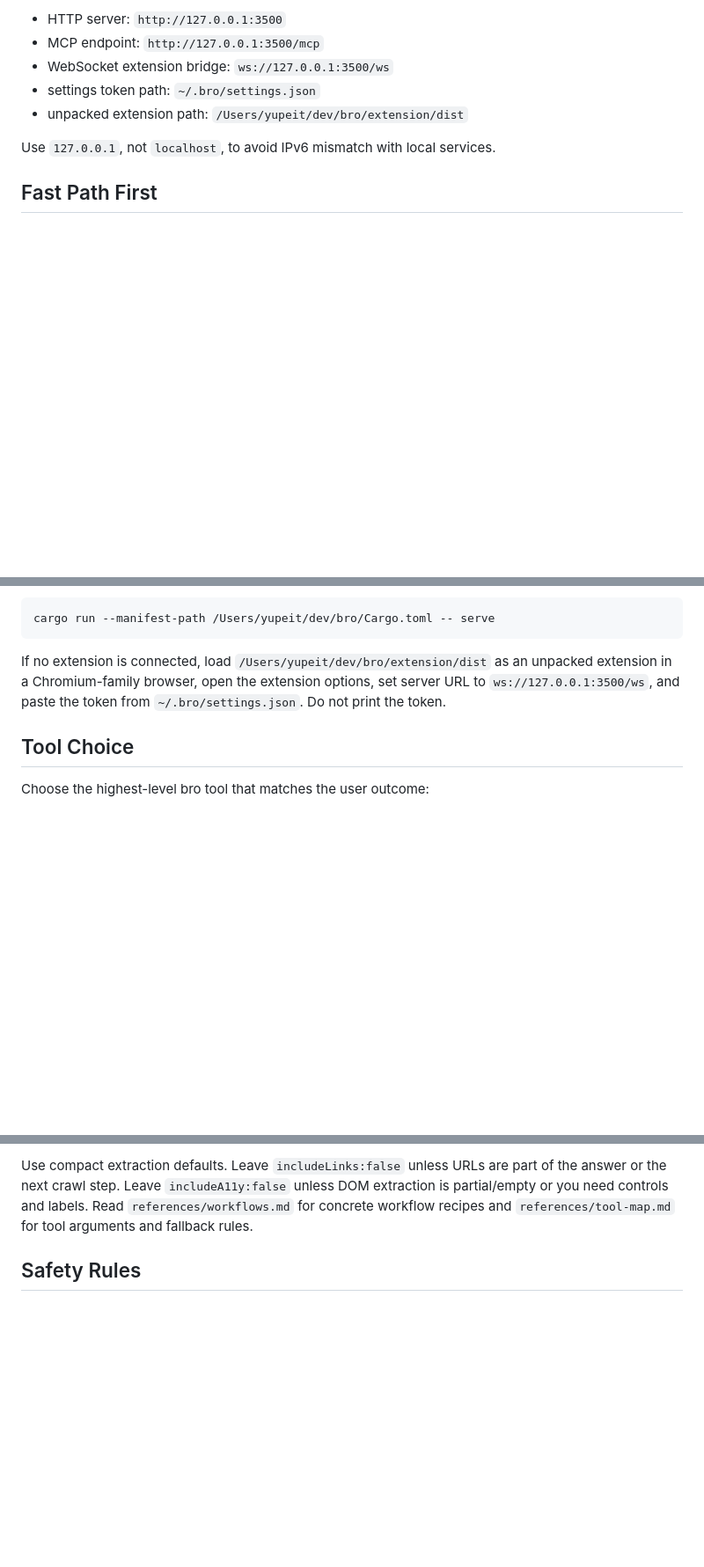
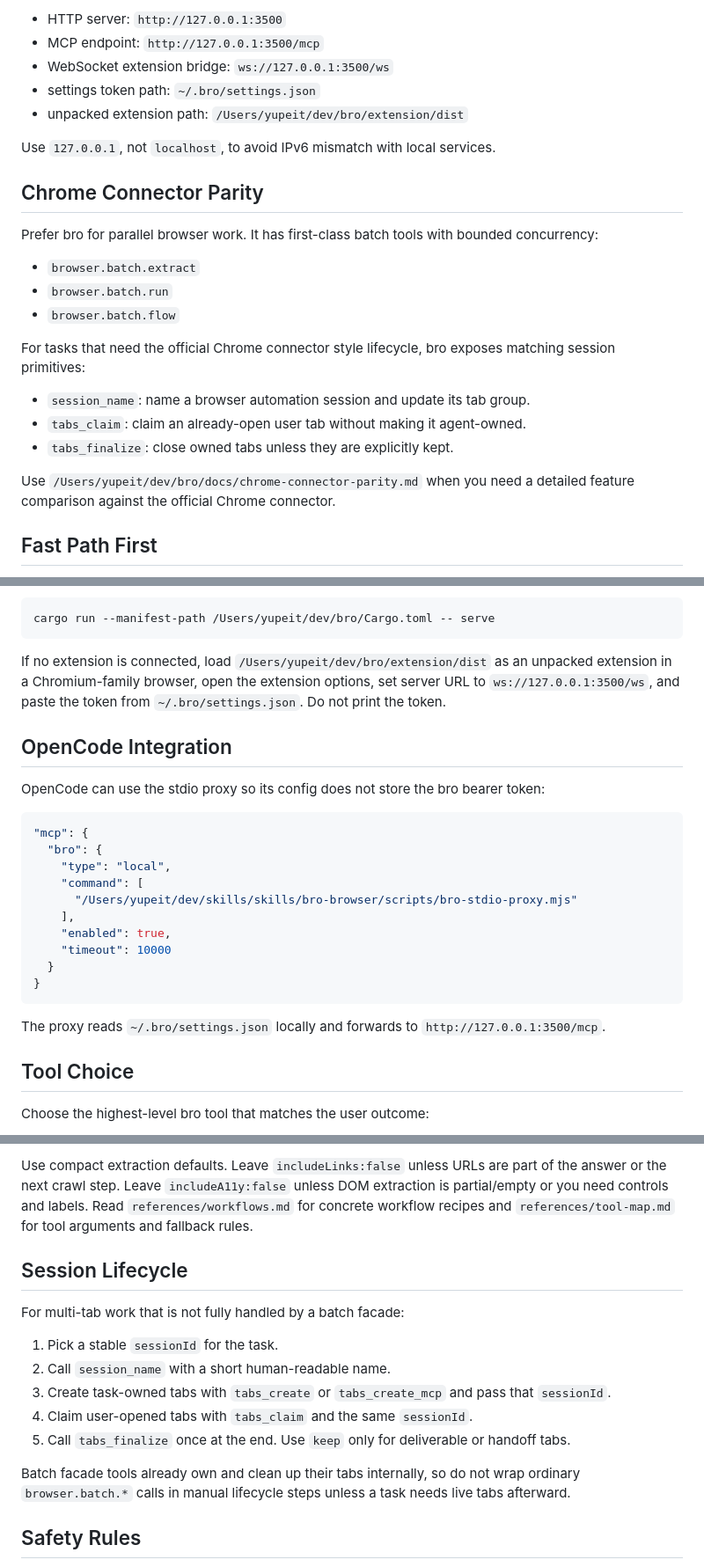
Before and after one commit to xiaotianxt/skills, a Markdown page: skills/bro-browser/SKILL.md, 3 parts joined by grey strips. Shown at 88% size. Rendered like a GitHub page; blank space fills up the shorter version.

Commit message:
Update bro browser lifecycle guidance

````diff
--- a/skills/bro-browser/SKILL.md
+++ b/skills/bro-browser/SKILL.md
@@ -18,6 +18,25 @@ bro is the local Rust MCP server in `/Users/yupeit/dev/bro`. It exposes:
 - unpacked extension path: `/Users/yupeit/dev/bro/extension/dist`
 
 Use `127.0.0.1`, not `localhost`, to avoid IPv6 mismatch with local services.
+
+## Chrome Connector Parity
+
+Prefer bro for parallel browser work. It has first-class batch tools with
+bounded concurrency:
+
+- `browser.batch.extract`
+- `browser.batch.run`
+- `browser.batch.flow`
+
+For tasks that need the official Chrome connector style lifecycle, bro exposes
+matching session primitives:
+
+- `session_name`: name a browser automation session and update its tab group.
+- `tabs_claim`: claim an already-open user tab without making it agent-owned.
+- `tabs_finalize`: close owned tabs unless they are explicitly kept.
+
+Use `/Users/yupeit/dev/bro/docs/chrome-connector-parity.md` when you need a
+detailed feature comparison against the official Chrome connector.
 
 ## Fast Path First
 
@@ -67,6 +86,27 @@ cargo run --manifest-path /Users/yupeit/dev/bro/Cargo.toml -- serve
 
 If no extension is connected, load `/Users/yupeit/dev/bro/extension/dist` as an unpacked extension in a Chromium-family browser, open the extension options, set server URL to `ws://127.0.0.1:3500/ws`, and paste the token from `~/.bro/settings.json`. Do not print the token.
 
+## OpenCode Integration
+
+OpenCode can use the stdio proxy so its config does not store the bro bearer
+token:
+
+```json
+"mcp": {
+  "bro": {
+    "type": "local",
+    "command": [
+      "/Users/yupeit/dev/skills/skills/bro-browser/scripts/bro-stdio-proxy.mjs"
+    ],
+    "enabled": true,
+    "timeout": 10000
+  }
+}
+```
+
+The proxy reads `~/.bro/settings.json` locally and forwards to
+`http://127.0.0.1:3500/mcp`.
+
 ## Tool Choice
 
 Choose the highest-level bro tool that matches the user outcome:
@@ -81,6 +121,22 @@ Choose the highest-level bro tool that matches the user outcome:
 - Debug a page or local app: create or pin a tab, then use `read_console_messages`, `read_network_requests`, and `get_response_body`.
 
 Use compact extraction defaults. Leave `includeLinks:false` unless URLs are part of the answer or the next crawl step. Leave `includeA11y:false` unless DOM extraction is partial/empty or you need controls and labels. Read `references/workflows.md` for concrete workflow recipes and `references/tool-map.md` for tool arguments and fallback rules.
+
+## Session Lifecycle
+
+For multi-tab work that is not fully handled by a batch facade:
+
+1. Pick a stable `sessionId` for the task.
+2. Call `session_name` with a short human-readable name.
+3. Create task-owned tabs with `tabs_create` or `tabs_create_mcp` and pass that
+   `sessionId`.
+4. Claim user-opened tabs with `tabs_claim` and the same `sessionId`.
+5. Call `tabs_finalize` once at the end. Use `keep` only for deliverable or
+   handoff tabs.
+
+Batch facade tools already own and clean up their tabs internally, so do not
+wrap ordinary `browser.batch.*` calls in manual lifecycle steps unless a task
+needs live tabs afterward.
 
 ## Safety Rules
 
````
Also changed, not shown: 2 other files.
